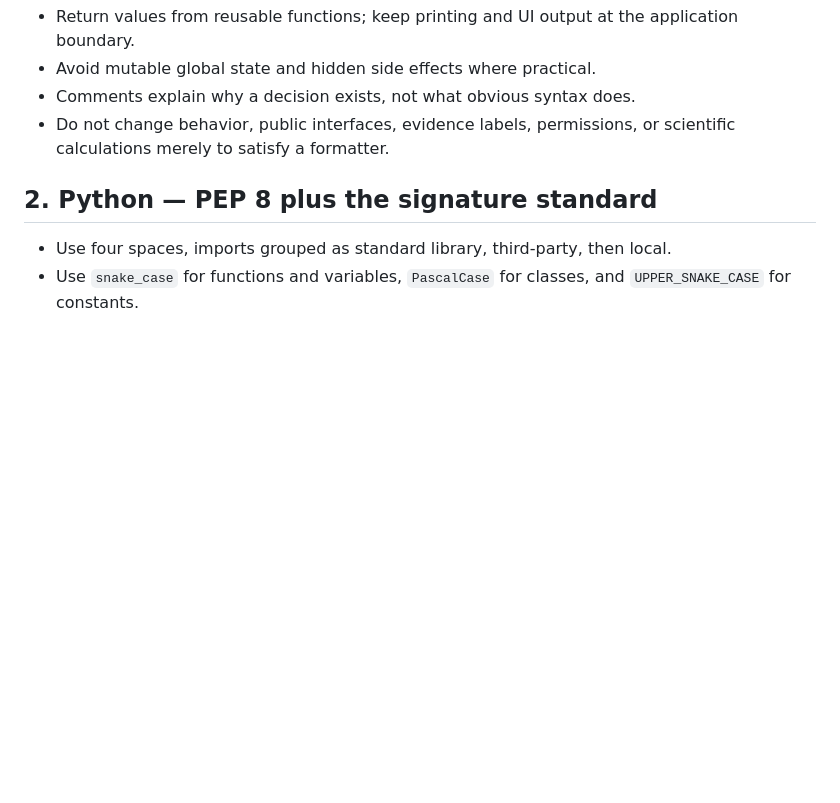
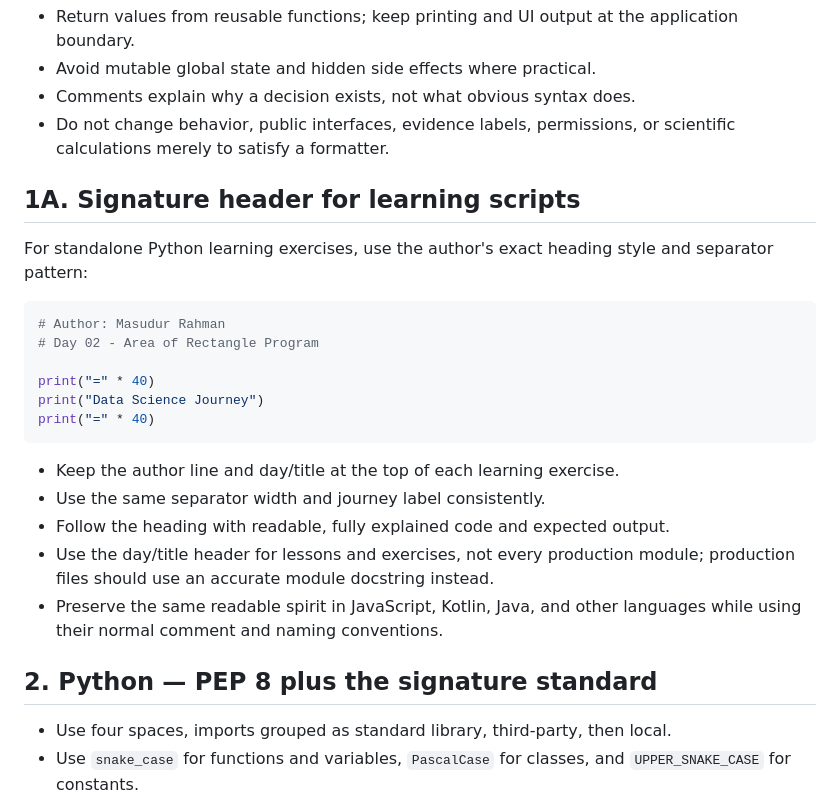
Before and after one commit to masudurrahman-ds/prometheus-microgravity, a Markdown page: docs/CODE_STYLE.md, the part around the change. GitHub-like rendering; blank space fills up the shorter version.

Commit message:
docs: record Masudur's signature learning script header

````diff
--- a/docs/CODE_STYLE.md
+++ b/docs/CODE_STYLE.md
@@ -17,6 +17,28 @@ scientific integrity without becoming verbose for its own sake.
 - Comments explain why a decision exists, not what obvious syntax does.
 - Do not change behavior, public interfaces, evidence labels, permissions, or
   scientific calculations merely to satisfy a formatter.
+
+## 1A. Signature header for learning scripts
+
+For standalone Python learning exercises, use the author's exact heading style
+and separator pattern:
+
+```python
+# Author: Masudur Rahman
+# Day 02 - Area of Rectangle Program
+
+print("=" * 40)
+print("Data Science Journey")
+print("=" * 40)
+```
+
+- Keep the author line and day/title at the top of each learning exercise.
+- Use the same separator width and journey label consistently.
+- Follow the heading with readable, fully explained code and expected output.
+- Use the day/title header for lessons and exercises, not every production
+  module; production files should use an accurate module docstring instead.
+- Preserve the same readable spirit in JavaScript, Kotlin, Java, and other
+  languages while using their normal comment and naming conventions.
 
 ## 2. Python — PEP 8 plus the signature standard
 
````
